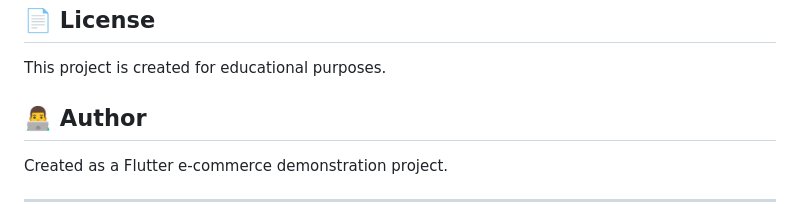
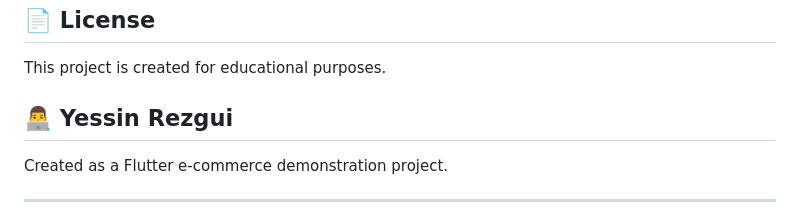
Before and after one commit to rezgui-yessin/flutter-ecommerce-v2, a Markdown page: README.md, the part around the change. Rendered like a GitHub page.

Commit message:
Update author name in README.md

```diff
--- a/README.md
+++ b/README.md
@@ -305,7 +305,7 @@ The app integrates with **Fake Store API** for initial product data:
 
 This project is created for educational purposes.
 
-## 👨‍💻 Author
+## 👨‍💻 Yessin Rezgui
 
 Created as a Flutter e-commerce demonstration project.
 
```
